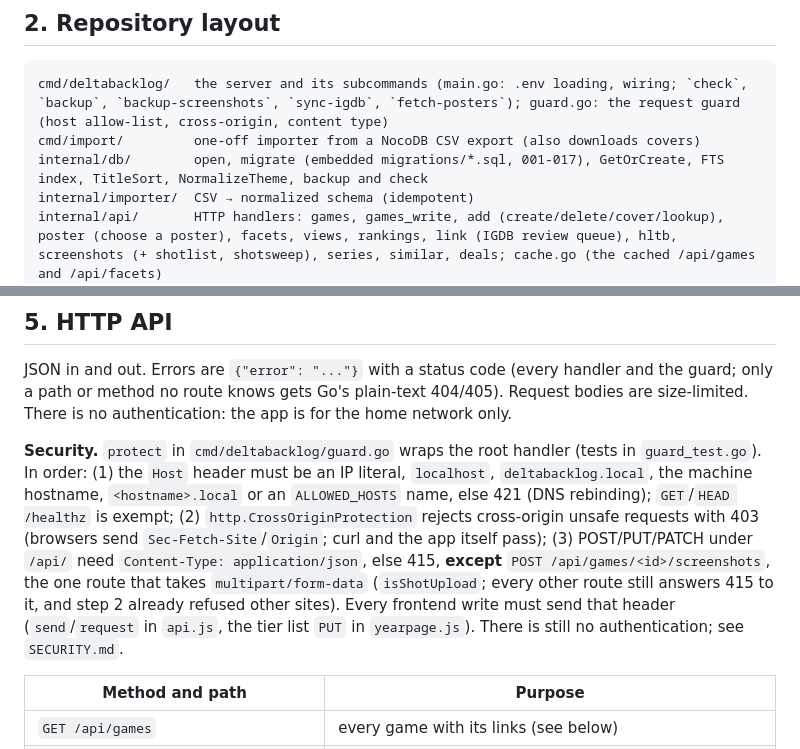
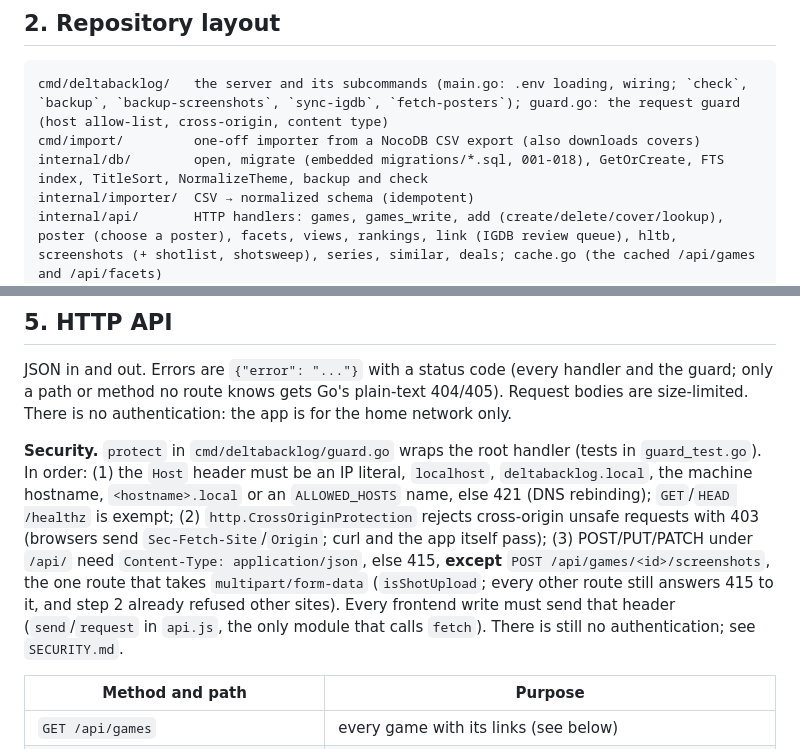
Before and after one commit to Deinigu/DeltaBacklog, a Markdown page: docs/developer-manual.md, 2 parts joined by grey strips. Drawn GitHub-style.

````diff
--- a/docs/developer-manual.md
+++ b/docs/developer-manual.md
@@ -53,7 +53,7 @@ Principles that shape every decision:
 ```
 cmd/deltabacklog/   the server and its subcommands (main.go: .env loading, wiring; `check`, `backup`, `backup-screenshots`, `sync-igdb`, `fetch-posters`); guard.go: the request guard (host allow-list, cross-origin, content type)
 cmd/import/         one-off importer from a NocoDB CSV export (also downloads covers)
-internal/db/        open, migrate (embedded migrations/*.sql, 001-017), GetOrCreate, FTS index, TitleSort, NormalizeTheme, backup and check
+internal/db/        open, migrate (embedded migrations/*.sql, 001-018), GetOrCreate, FTS index, TitleSort, NormalizeTheme, backup and check
 internal/importer/  CSV → normalized schema (idempotent)
 internal/api/       HTTP handlers: games, games_write, add (create/delete/cover/lookup), poster (choose a poster), facets, views, rankings, link (IGDB review queue), hltb, screenshots (+ shotlist, shotsweep), series, similar, deals; cache.go (the cached /api/games and /api/facets)
 internal/meta/      IGDB, SteamGridDB and link resolution clients; TitleScore (fuzzy title match); collections.go / release.go: the IGDB reads behind Series, Upcoming and Similar games
@@ -201,7 +201,7 @@ v_game_flat                                    flattened read view (group_concat
 
 JSON in and out. Errors are `{"error": "..."}` with a status code (every handler and the guard; only a path or method no route knows gets Go's plain-text 404/405). Request bodies are size-limited. There is no authentication: the app is for the home network only.
 
-**Security.** `protect` in `cmd/deltabacklog/guard.go` wraps the root handler (tests in `guard_test.go`). In order: (1) the `Host` header must be an IP literal, `localhost`, `deltabacklog.local`, the machine hostname, `<hostname>.local` or an `ALLOWED_HOSTS` name, else 421 (DNS rebinding); `GET`/`HEAD /healthz` is exempt; (2) `http.CrossOriginProtection` rejects cross-origin unsafe requests with 403 (browsers send `Sec-Fetch-Site`/`Origin`; curl and the app itself pass); (3) POST/PUT/PATCH under `/api/` need `Content-Type: application/json`, else 415, **except** `POST /api/games/<id>/screenshots`, the one route that takes `multipart/form-data` (`isShotUpload`; every other route still answers 415 to it, and step 2 already refused other sites). Every frontend write must send that header (`send`/`request` in `api.js`, the tier list `PUT` in `yearpage.js`). There is still no authentication; see `SECURITY.md`.
+**Security.** `protect` in `cmd/deltabacklog/guard.go` wraps the root handler (tests in `guard_test.go`). In order: (1) the `Host` header must be an IP literal, `localhost`, `deltabacklog.local`, the machine hostname, `<hostname>.local` or an `ALLOWED_HOSTS` name, else 421 (DNS rebinding); `GET`/`HEAD /healthz` is exempt; (2) `http.CrossOriginProtection` rejects cross-origin unsafe requests with 403 (browsers send `Sec-Fetch-Site`/`Origin`; curl and the app itself pass); (3) POST/PUT/PATCH under `/api/` need `Content-Type: application/json`, else 415, **except** `POST /api/games/<id>/screenshots`, the one route that takes `multipart/form-data` (`isShotUpload`; every other route still answers 415 to it, and step 2 already refused other sites). Every frontend write must send that header (`send`/`request` in `api.js`, the only module that calls `fetch`). There is still no authentication; see `SECURITY.md`.
 
 | Method and path | Purpose |
 |---|---|
````
Also changed, not shown: README.md (+1 -1 lines), docs/user-manual.md (+1 -1 lines).
